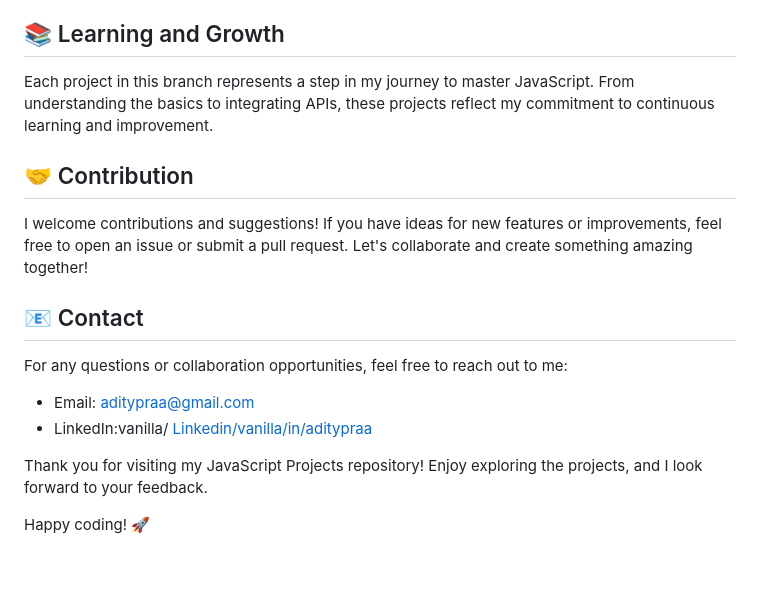
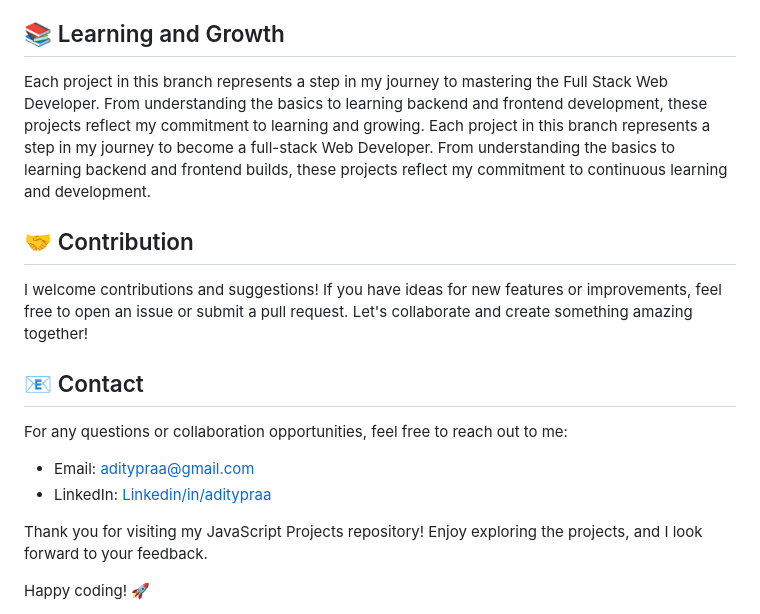
Before and after one commit to Aditypraa/Mini-Project, a Markdown page: README.md, the part around one of its changes. Drawn GitHub-style; blank space fills up the shorter version.

```diff
--- a/README.md
+++ b/README.md
@@ -295,7 +296,7 @@
 
 ## 📚 Learning and Growth
 
-Each project in this branch represents a step in my journey to master JavaScript. From understanding the basics to integrating APIs, these projects reflect my commitment to continuous learning and improvement.
+Each project in this branch represents a step in my journey to mastering the Full Stack Web Developer. From understanding the basics to learning backend and frontend development, these projects reflect my commitment to learning and growing. Each project in this branch represents a step in my journey to become a full-stack Web Developer. From understanding the basics to learning backend and frontend builds, these projects reflect my commitment to continuous learning and development.
 
 ## 🤝 Contribution
 
@@ -306,7 +307,7 @@ I welcome contributions and suggestions! If you have ideas for new features or i
 For any questions or collaboration opportunities, feel free to reach out to me:
 
 - Email: [aditypraa@gmail.com](mailto:aditypraa@gmail.com)
-- LinkedIn:vanilla/ [Linkedin/vanilla/in/aditypraa](www.linkedin.vanilla/com/in/aditypraa)
+- LinkedIn: [Linkedin/in/aditypraa](www.linkedin.vanilla/com/in/aditypraa)
 
 Thank you for visiting my JavaScript Projects repository! Enjoy exploring the projects, and I look forward to your feedback.
 
```
Also changed, not shown: other parts of README.md (+4 -3 lines).
